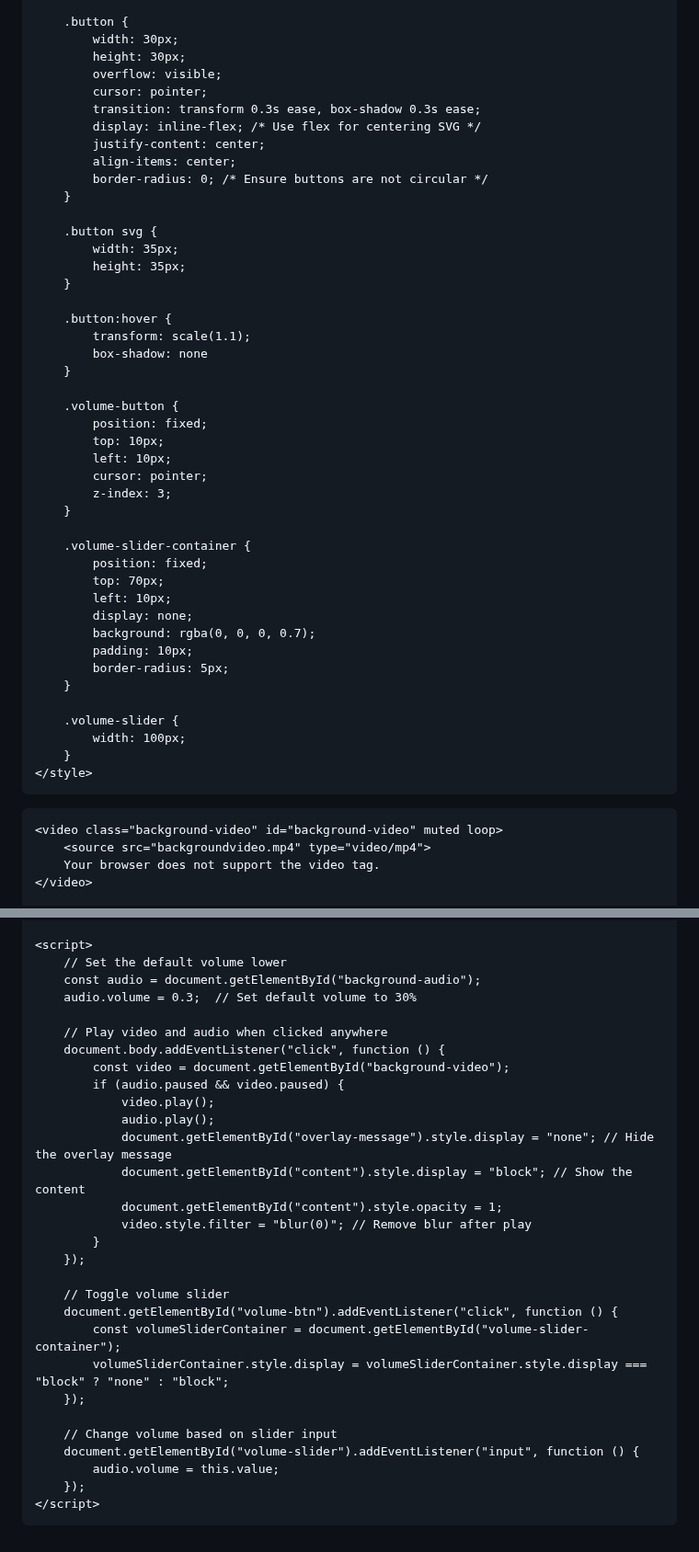
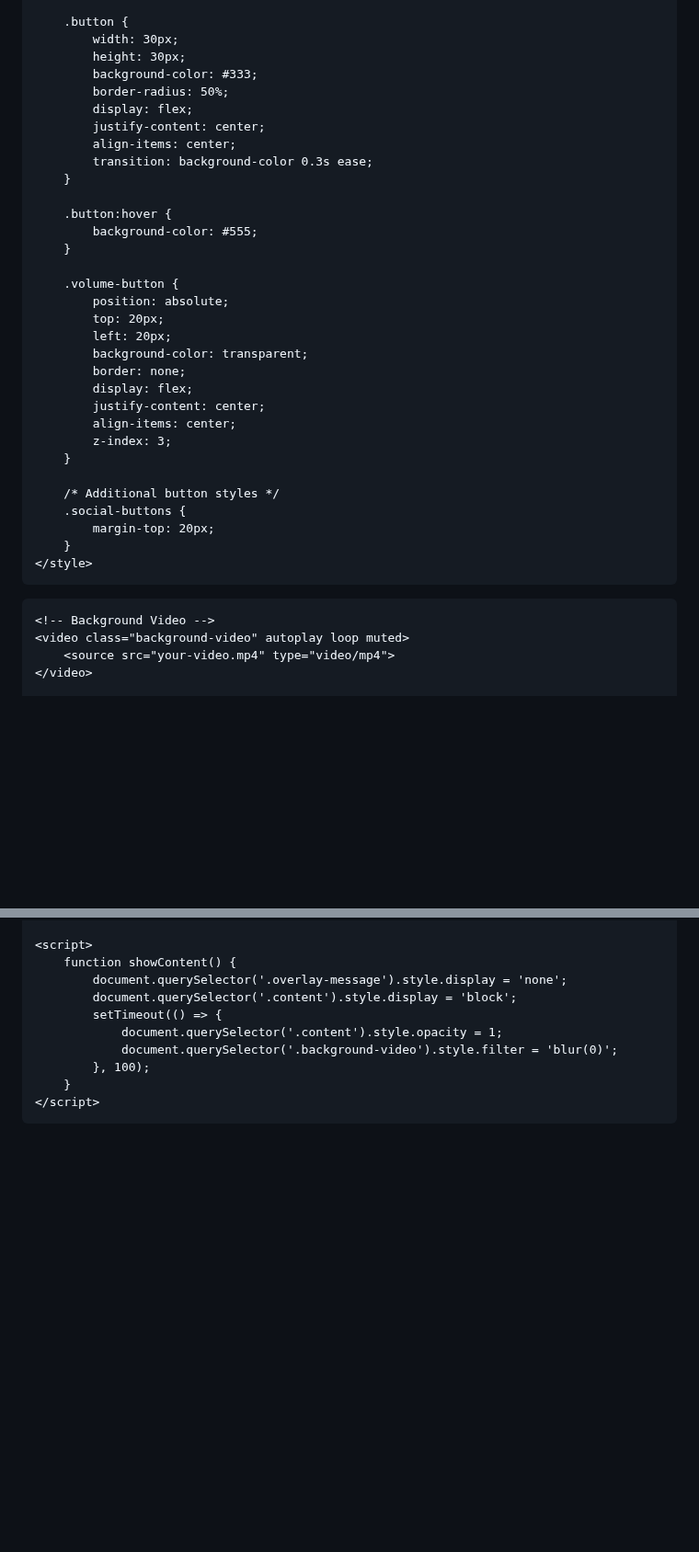
Before and after one commit to 7eol/7eol.github.io, a Markdown page: README.md, 2 parts joined by grey strips. Shown at 92% size. Drawn GitHub-style; blank space fills up the shorter version.

```diff
--- a/README.md
+++ b/README.md
@@ -80,52 +80,40 @@
         .button {
             width: 30px;
             height: 30px;
-            overflow: visible;
-            cursor: pointer;
-            transition: transform 0.3s ease, box-shadow 0.3s ease;
-            display: inline-flex; /* Use flex for centering SVG */
+            background-color: #333;
+            border-radius: 50%;
+            display: flex;
             justify-content: center;
             align-items: center;
-            border-radius: 0; /* Ensure buttons are not circular */
-        }
-
-        .button svg {
-            width: 35px;
-            height: 35px;
+            transition: background-color 0.3s ease;
         }
 
         .button:hover {
-            transform: scale(1.1);
-            box-shadow: none
+            background-color: #555;
         }
 
         .volume-button {
-            position: fixed;
-            top: 10px;
-            left: 10px;
-            cursor: pointer;
+            position: absolute;
+            top: 20px;
+            left: 20px;
+            background-color: transparent;
+            border: none;
+            display: flex;
+            justify-content: center;
+            align-items: center;
             z-index: 3;
         }
 
-        .volume-slider-container {
-            position: fixed;
-            top: 70px;
-            left: 10px;
-            display: none;
-            background: rgba(0, 0, 0, 0.7);
-            padding: 10px;
-            border-radius: 5px;
-        }
-
-        .volume-slider {
-            width: 100px;
+        /* Additional button styles */
+        .social-buttons {
+            margin-top: 20px;
         }
     </style>
 </head>
 <body>
 
-    <video class="background-video" id="background-video" muted loop>
-        <source src="backgroundvideo.mp4" type="video/mp4">
-        Your browser does not support the video tag.
+    <!-- Background Video -->
+    <video class="background-video" autoplay loop muted>
+        <source src="your-video.mp4" type="video/mp4">
     </video>
 
@@ -200,32 +143,13 @@
 
     <script>
-        // Set the default volume lower
-        const audio = document.getElementById("background-audio");
-        audio.volume = 0.3;  // Set default volume to 30%
-
-        // Play video and audio when clicked anywhere
-        document.body.addEventListener("click", function () {
-            const video = document.getElementById("background-video");
-            if (audio.paused && video.paused) {
-                video.play();
-                audio.play();
-                document.getElementById("overlay-message").style.display = "none"; // Hide the overlay message
-                document.getElementById("content").style.display = "block"; // Show the content
-                document.getElementById("content").style.opacity = 1;
-                video.style.filter = "blur(0)"; // Remove blur after play
-            }
-        });
-
-        // Toggle volume slider
-        document.getElementById("volume-btn").addEventListener("click", function () {
-            const volumeSliderContainer = document.getElementById("volume-slider-container");
-            volumeSliderContainer.style.display = volumeSliderContainer.style.display === "block" ? "none" : "block";
-        });
-
-        // Change volume based on slider input
-        document.getElementById("volume-slider").addEventListener("input", function () {
-            audio.volume = this.value;
-        });
+        function showContent() {
+            document.querySelector('.overlay-message').style.display = 'none';
+            document.querySelector('.content').style.display = 'block';
+            setTimeout(() => {
+                document.querySelector('.content').style.opacity = 1;
+                document.querySelector('.background-video').style.filter = 'blur(0)';
+            }, 100);
+        }
     </script>
 
 </body>
```
Also changed, not shown: other parts of README.md (+18 -63 lines).
